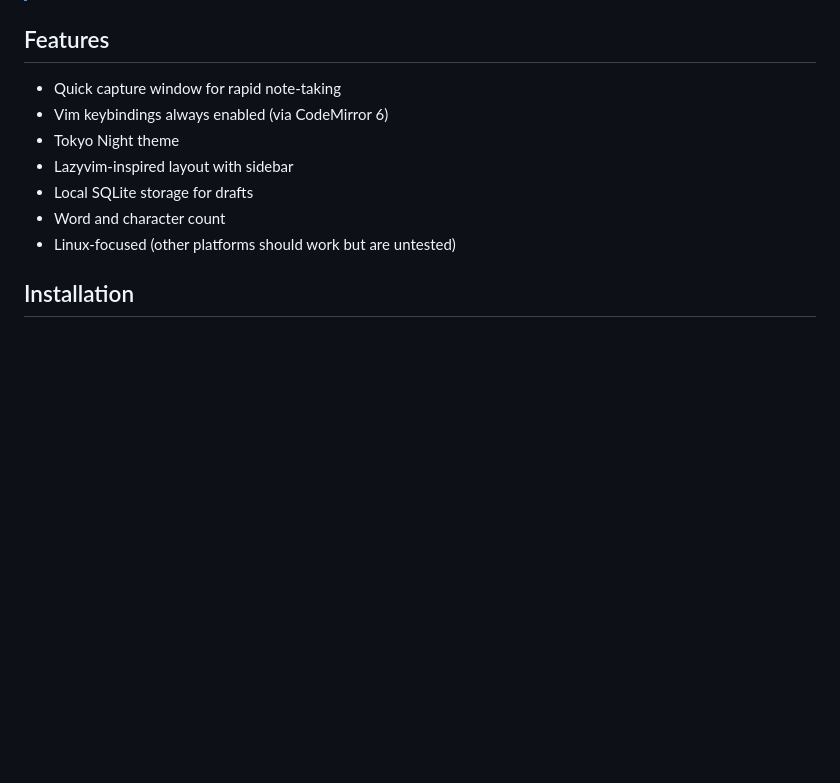
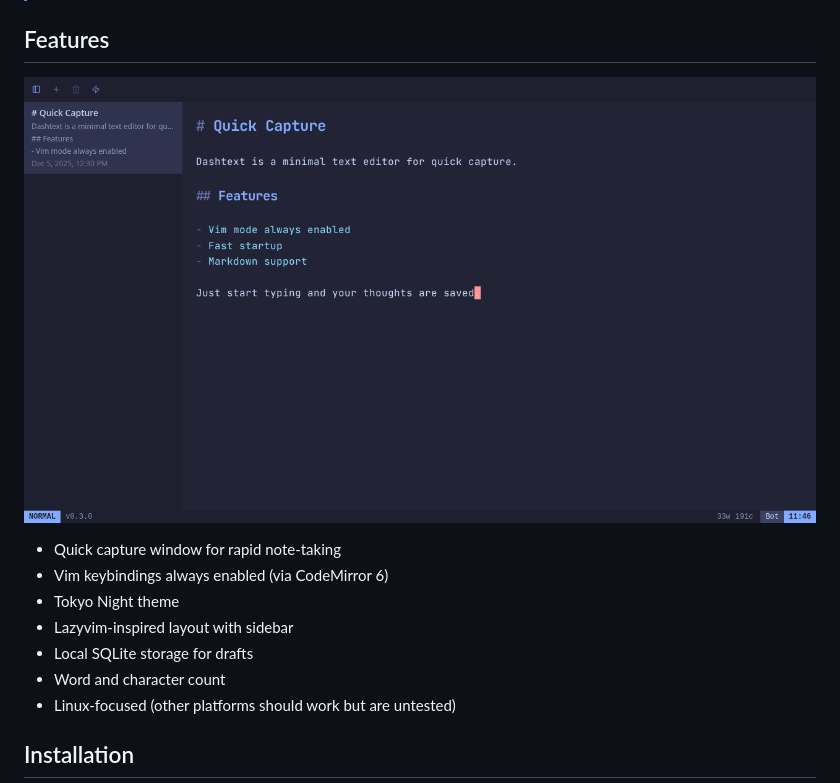
Before and after one commit to joshuadavidthomas/dashtext, a Markdown page: README.md, the part around the change. Drawn GitHub-style; pictures changed too: assets/editor-with-content.png (added); blank space fills up the shorter version.

Commit message:
add automated screenshots with Playwright and add one to README

```diff
--- a/README.md
+++ b/README.md
@@ -12,6 +12,8 @@ Currently focused on fast draft capture with vim-style editing. Processing and a
 > This is an early, opinionated personal project. I built it because I wanted a Drafts-like app for Linux that fits my workflow. It's shaped by my preferences, though I'd love for it to be useful to others someday, maybe.
 
 ## Features
+
+![DashText editor with markdown content](assets/editor-with-content.png)
 
 - Quick capture window for rapid note-taking
 - Vim keybindings always enabled (via CodeMirror 6)
```
Also changed, not shown: assets/capture-window.png (added), assets/drafts-list.png (added), assets/empty-editor.png (added), 11 other files.
